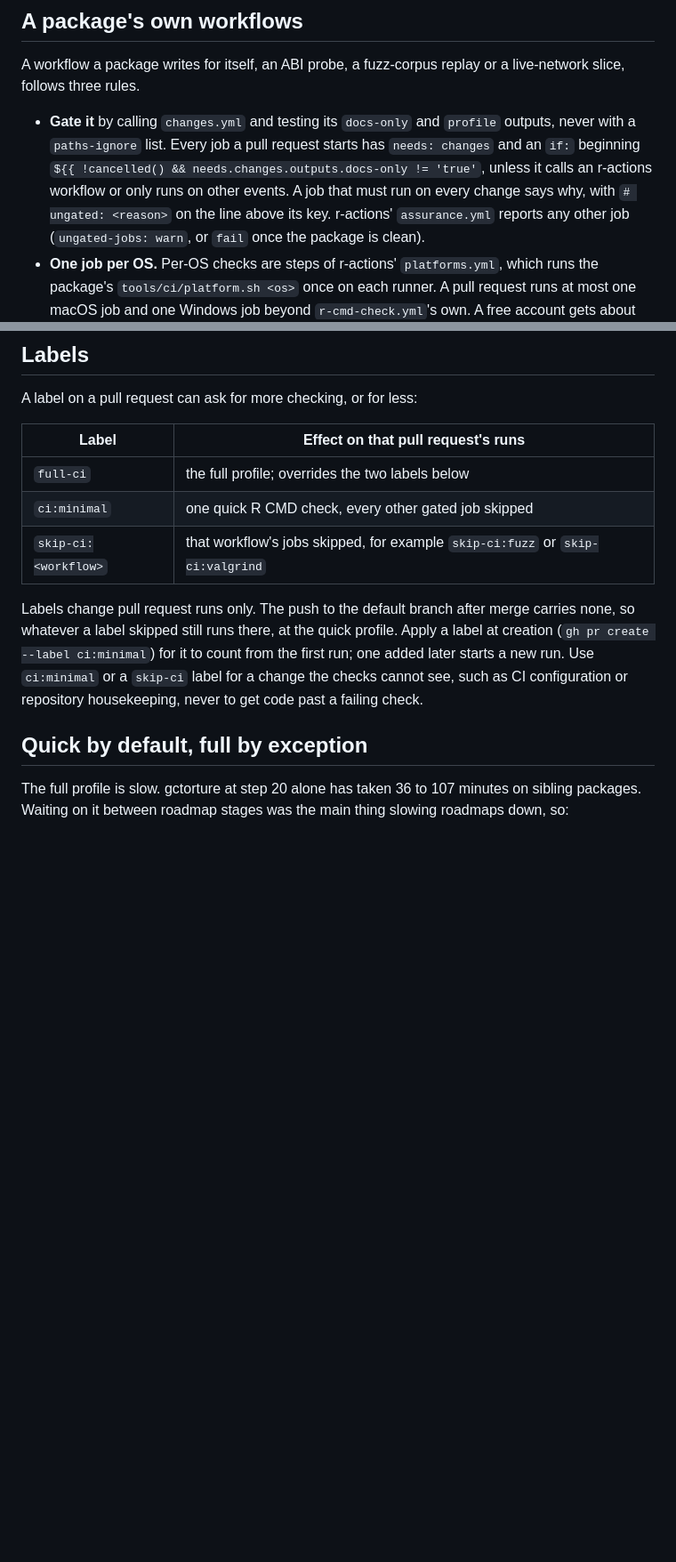
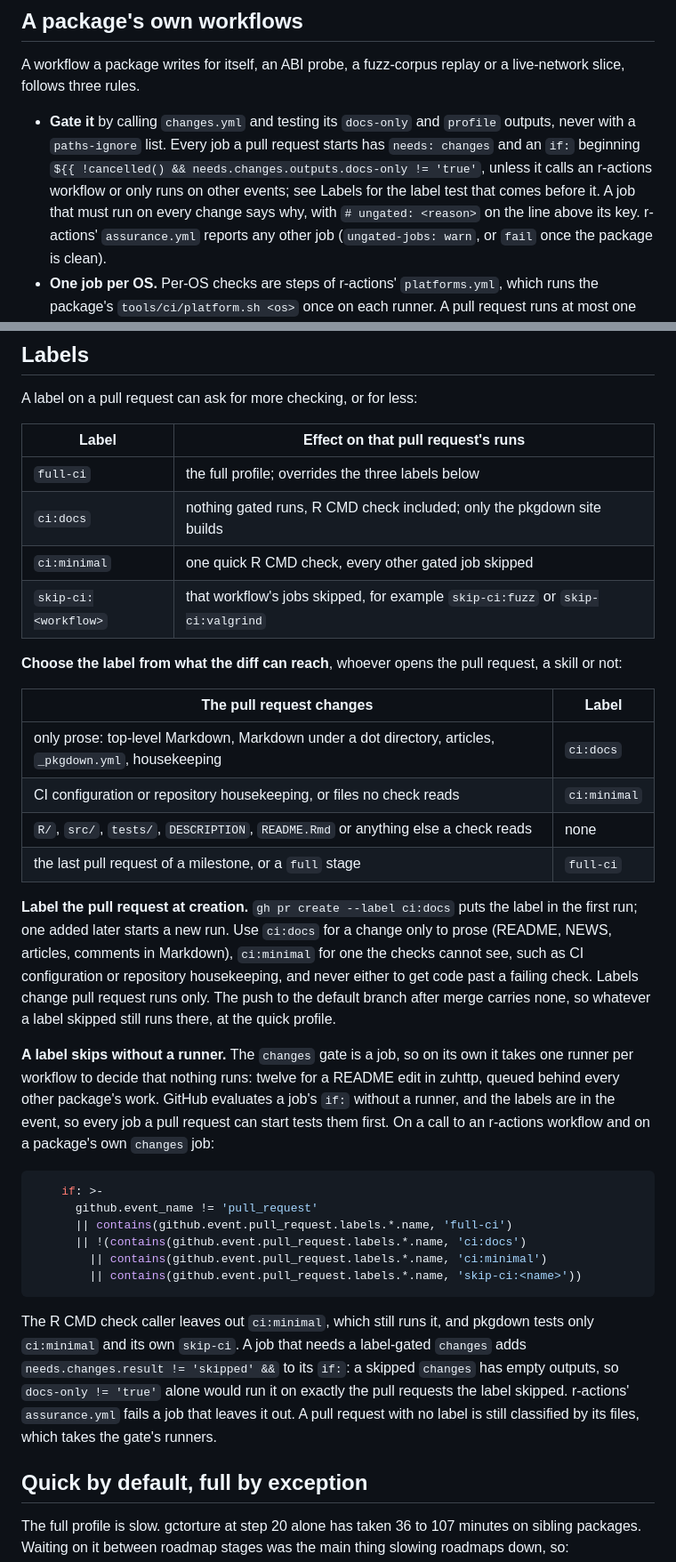
Before and after one commit to pedrobtz/zucrypt, a Markdown page: .claude/shared/ci.md, 2 parts joined by grey strips. Shown at 89% size. GitHub-like rendering; blank space fills up the shorter version.

Commit message:
Sync .claude/shared from pedrobtz/packages@ac3d294

````diff
--- a/.claude/shared/ci.md
+++ b/.claude/shared/ci.md
@@ -43,7 +43,8 @@ a live-network slice, follows three rules.
   `profile` outputs, never with a `paths-ignore` list. Every job a pull
   request starts has `needs: changes` and an `if:` beginning
   `${{ !cancelled() && needs.changes.outputs.docs-only != 'true'`, unless it
-  calls an r-actions workflow or only runs on other events. A job that must
+  calls an r-actions workflow or only runs on other events; see Labels for
+  the label test that comes before it. A job that must
   run on every change says why, with `# ungated: <reason>` on the line above
   its key. r-actions' `assurance.yml` reports any other job (`ungated-jobs:
   warn`, or `fail` once the package is clean).
@@ -65,17 +66,53 @@ A label on a pull request can ask for more checking, or for less:
 
 | Label | Effect on that pull request's runs |
 |---|---|
-| `full-ci` | the full profile; overrides the two labels below |
+| `full-ci` | the full profile; overrides the three labels below |
+| `ci:docs` | nothing gated runs, R CMD check included; only the pkgdown site builds |
 | `ci:minimal` | one quick R CMD check, every other gated job skipped |
 | `skip-ci:<workflow>` | that workflow's jobs skipped, for example `skip-ci:fuzz` or `skip-ci:valgrind` |
 
-Labels change pull request runs only. The push to the default branch after
-merge carries none, so whatever a label skipped still runs there, at the
-quick profile. Apply a
-label at creation (`gh pr create --label ci:minimal`) for it to count from the
-first run; one added later starts a new run. Use `ci:minimal` or a `skip-ci`
-label for a change the checks cannot see, such as CI configuration or
-repository housekeeping, never to get code past a failing check.
+**Choose the label from what the diff can reach**, whoever opens the pull
+request, a skill or not:
+
+| The pull request changes | Label |
+|---|---|
+| only prose: top-level Markdown, Markdown under a dot directory, articles, `_pkgdown.yml`, housekeeping | `ci:docs` |
+| CI configuration or repository housekeeping, or files no check reads | `ci:minimal` |
+| `R/`, `src/`, `tests/`, `DESCRIPTION`, `README.Rmd` or anything else a check reads | none |
+| the last pull request of a milestone, or a `full` stage | `full-ci` |
+
+**Label the pull request at creation.** `gh pr create --label ci:docs` puts
+the label in the first run; one added later starts a new run. Use
+`ci:docs` for a change only to prose (README, NEWS, articles, comments in
+Markdown), `ci:minimal` for one the checks cannot see, such as CI
+configuration or repository housekeeping, and never either to get code past
+a failing check. Labels change pull request runs only. The push to the
+default branch after merge carries none, so whatever a label skipped still
+runs there, at the quick profile.
+
+**A label skips without a runner.** The `changes` gate is a job, so on its
+own it takes one runner per workflow to decide that nothing runs: twelve for
+a README edit in zuhttp, queued behind every other package's work. GitHub
+evaluates a job's `if:` without a runner, and the labels are in the event,
+so every job a pull request can start tests them first. On a call to an
+r-actions workflow and on a package's own `changes` job:
+
+```yaml
+    if: >-
+      github.event_name != 'pull_request'
+      || contains(github.event.pull_request.labels.*.name, 'full-ci')
+      || !(contains(github.event.pull_request.labels.*.name, 'ci:docs')
+        || contains(github.event.pull_request.labels.*.name, 'ci:minimal')
+        || contains(github.event.pull_request.labels.*.name, 'skip-ci:<name>'))
+```
+
+The R CMD check caller leaves out `ci:minimal`, which still runs it, and
+pkgdown tests only `ci:minimal` and its own `skip-ci`. A job that needs a
+label-gated `changes` adds `needs.changes.result != 'skipped' &&` to its
+`if:`: a skipped `changes` has empty outputs, so `docs-only != 'true'`
+alone would run it on exactly the pull requests the label skipped. r-actions'
+`assurance.yml` fails a job that leaves it out. A pull request with no label
+is still classified by its files, which takes the gate's runners.
 
 ## Quick by default, full by exception
 
````
Also changed, not shown: .claude/shared/correctness.md (+35 -1 lines), .claude/shared/workflow.md (+29 -14 lines).
